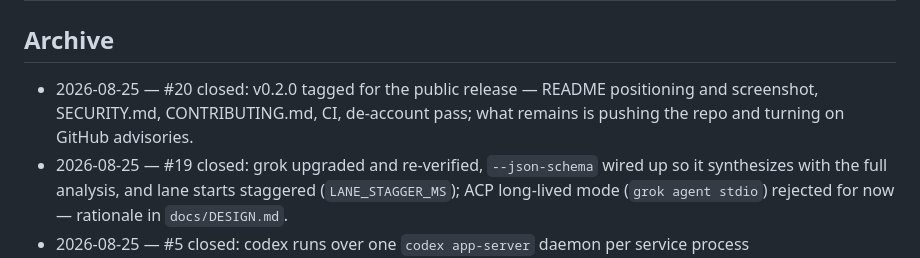
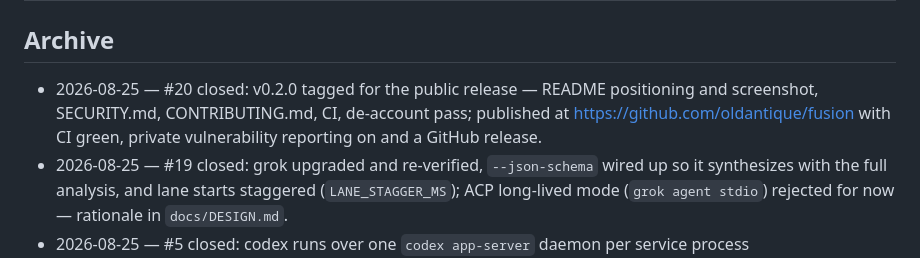
Before and after one commit to oldantique/fusion, a Markdown page: docs/THREADS.md, the part around the change. Drawn GitHub-style.

Commit message:
THREADS: the release is out

```diff
--- a/docs/THREADS.md
+++ b/docs/THREADS.md
@@ -22,7 +22,7 @@ thread moves. Finished threads go to Archive with a one-line outcome — never d
 
 ## Archive
 
-- 2026-08-25 — #20 closed: v0.2.0 tagged for the public release — README positioning and screenshot, SECURITY.md, CONTRIBUTING.md, CI, de-account pass; what remains is pushing the repo and turning on GitHub advisories.
+- 2026-08-25 — #20 closed: v0.2.0 tagged for the public release — README positioning and screenshot, SECURITY.md, CONTRIBUTING.md, CI, de-account pass; published at https://github.com/oldantique/fusion with CI green, private vulnerability reporting on and a GitHub release.
 - 2026-08-25 — #19 closed: grok upgraded and re-verified, `--json-schema` wired up so it
   synthesizes with the full analysis, and lane starts staggered (`LANE_STAGGER_MS`); ACP
   long-lived mode (`grok agent stdio`) rejected for now — rationale in `docs/DESIGN.md`.
```
